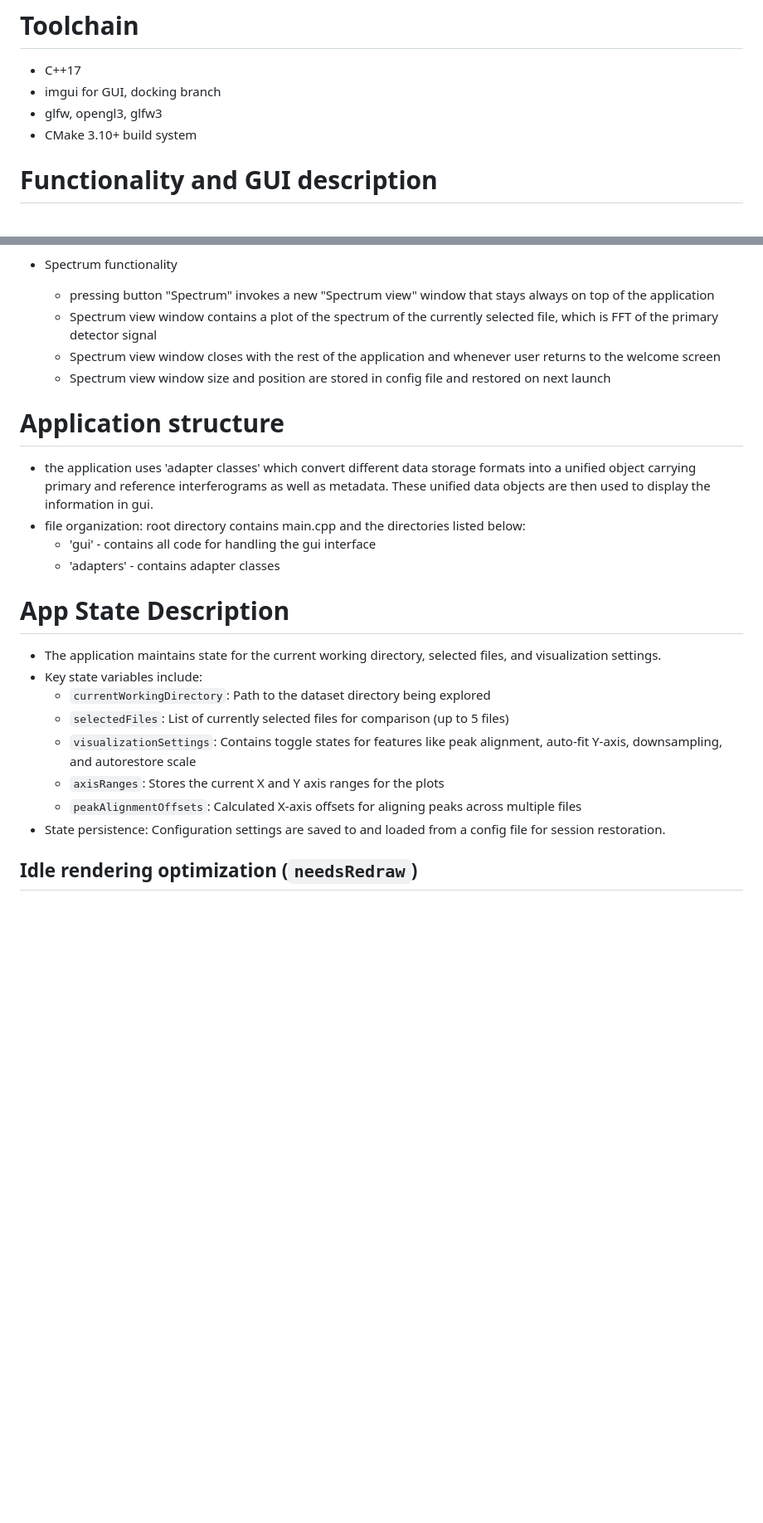
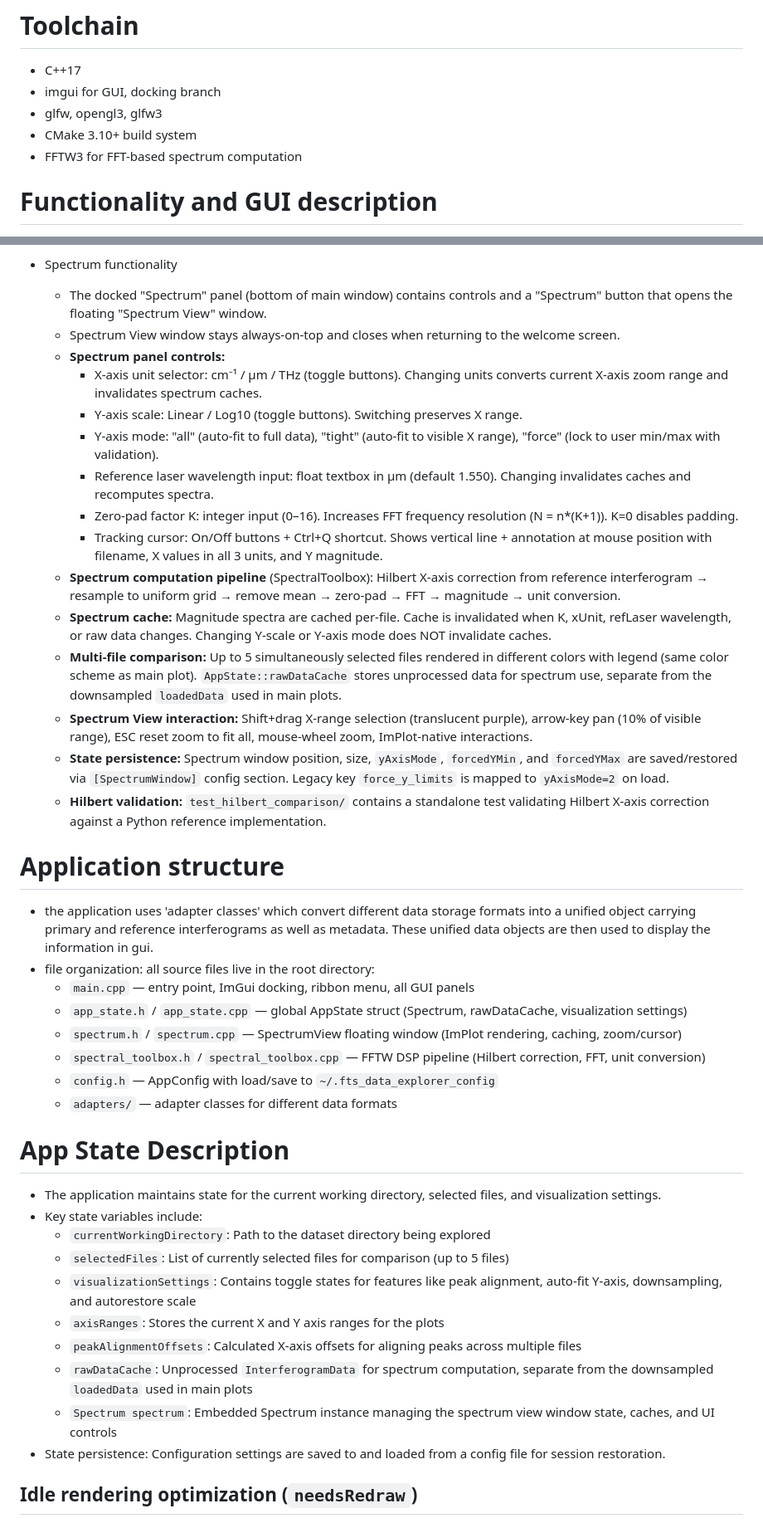
Before and after one commit to jmnich/fts_data_explorer, a Markdown page: AGENTS.md, 2 parts joined by grey strips. Shown at 83% size. Drawn GitHub-style; blank space fills up the shorter version.

Commit message:
agents.md updated with spectrum view changes

```diff
--- a/AGENTS.md
+++ b/AGENTS.md
@@ -7,6 +7,7 @@ It presents a tree view of information available in the dataset and then allows
 - imgui for GUI, docking branch
 - glfw, opengl3, glfw3
 - CMake 3.10+ build system
+- FFTW3 for FFT-based spectrum computation
 
 # Functionality and GUI description
 - Main window consists of 4 docked panels:
@@ -56,17 +58,31 @@ It presents a tree view of information available in the dataset and then allows
       - "LARGE DATA" indicator shown in the top-right of plots
 
 - Spectrum functionality
-    - pressing button "Spectrum" invokes a new "Spectrum view" window that stays always on top of the application
-    - Spectrum view window contains a plot of the spectrum of the currently selected file, which is FFT of the primary detector signal
-    - Spectrum view window closes with the rest of the application and whenever user returns to the welcome screen
-    - Spectrum view window size and position are stored in config file and restored on next launch
-
+    - The docked "Spectrum" panel (bottom of main window) contains controls and a "Spectrum" button that opens the floating "Spectrum View" window.
+    - Spectrum View window stays always-on-top and closes when returning to the welcome screen.
+    - **Spectrum panel controls:**
+        - X-axis unit selector: cm⁻¹ / µm / THz (toggle buttons). Changing units converts current X-axis zoom range and invalidates spectrum caches.
+        - Y-axis scale: Linear / Log10 (toggle buttons). Switching preserves X range.
+        - Y-axis mode: "all" (auto-fit to full data), "tight" (auto-fit to visible X range), "force" (lock to user min/max with validation).
+        - Reference laser wavelength input: float textbox in µm (default 1.550). Changing invalidates caches and recomputes spectra.
+        - Zero-pad factor K: integer input (0–16). Increases FFT frequency resolution (N = n*(K+1)). K=0 disables padding.
+        - Tracking cursor: On/Off buttons + Ctrl+Q shortcut. Shows vertical line + annotation at mouse position with filename, X values in all 3 units, and Y magnitude.
+    - **Spectrum computation pipeline** (SpectralToolbox): Hilbert X-axis correction from reference interferogram → resample to uniform grid → remove mean → zero-pad → FFT → magnitude → unit conversion.
+    - **Spectrum cache:** Magnitude spectra are cached per-file. Cache is invalidated when K, xUnit, refLaser wavelength, or raw data changes. Changing Y-scale or Y-axis mode does NOT invalidate caches.
+    - **Multi-file comparison:** Up to 5 simultaneously selected files rendered in different colors with legend (same color scheme as main plot). `AppState::rawDataCache` stores unprocessed data for spectrum use, separate from the downsampled `loadedData` used in main plots.
+    - **Spectrum View interaction:** Shift+drag X-range selection (translucent purple), arrow-key pan (10% of visible range), ESC reset zoom to fit all, mouse-wheel zoom, ImPlot-native interactions.
+    - **State persistence:** Spectrum window position, size, `yAxisMode`, `forcedYMin`, and `forcedYMax` are saved/restored via `[SpectrumWindow]` config section. Legacy key `force_y_limits` is mapped to `yAxisMode=2` on load.
+    - **Hilbert validation:** `test_hilbert_comparison/` contains a standalone test validating Hilbert X-axis correction against a Python reference implementation.
 
 # Application structure
 - the application uses 'adapter classes' which convert different data storage formats into a unified object carrying primary and reference interferograms as well as metadata. These unified data objects are then used to display the information in gui.
-- file organization: root directory contains main.cpp and the directories listed below:
-    - 'gui' - contains all code for handling the gui interface
-    - 'adapters' - contains adapter classes
+- file organization: all source files live in the root directory:
+    - `main.cpp` — entry point, ImGui docking, ribbon menu, all GUI panels
+    - `app_state.h` / `app_state.cpp` — global AppState struct (Spectrum, rawDataCache, visualization settings)
+    - `spectrum.h` / `spectrum.cpp` — SpectrumView floating window (ImPlot rendering, caching, zoom/cursor)
+    - `spectral_toolbox.h` / `spectral_toolbox.cpp` — FFTW DSP pipeline (Hilbert correction, FFT, unit conversion)
+    - `config.h` — AppConfig with load/save to `~/.fts_data_explorer_config`
+    - `adapters/` — adapter classes for different data formats
 
 # App State Description
 - The application maintains state for the current working directory, selected files, and visualization settings.
@@ -76,6 +92,8 @@ It presents a tree view of information available in the dataset and then allows
   - `visualizationSettings`: Contains toggle states for features like peak alignment, auto-fit Y-axis, downsampling, and autorestore scale
   - `axisRanges`: Stores the current X and Y axis ranges for the plots
   - `peakAlignmentOffsets`: Calculated X-axis offsets for aligning peaks across multiple files
+  - `rawDataCache`: Unprocessed `InterferogramData` for spectrum computation, separate from the downsampled `loadedData` used in main plots
+  - `Spectrum spectrum`: Embedded Spectrum instance managing the spectrum view window state, caches, and UI controls
 - State persistence: Configuration settings are saved to and loaded from a config file for session restoration.
 
 ## Idle rendering optimization (`needsRedraw`)
```
Also changed, not shown: other parts of AGENTS.md (+4 -5 lines).
